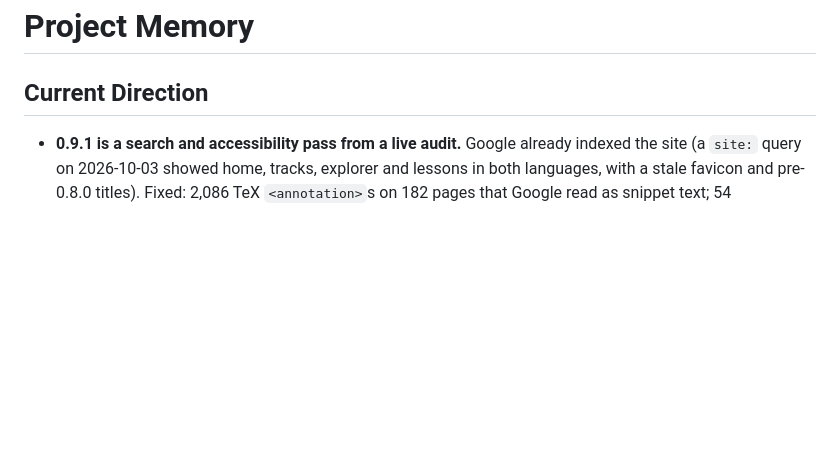
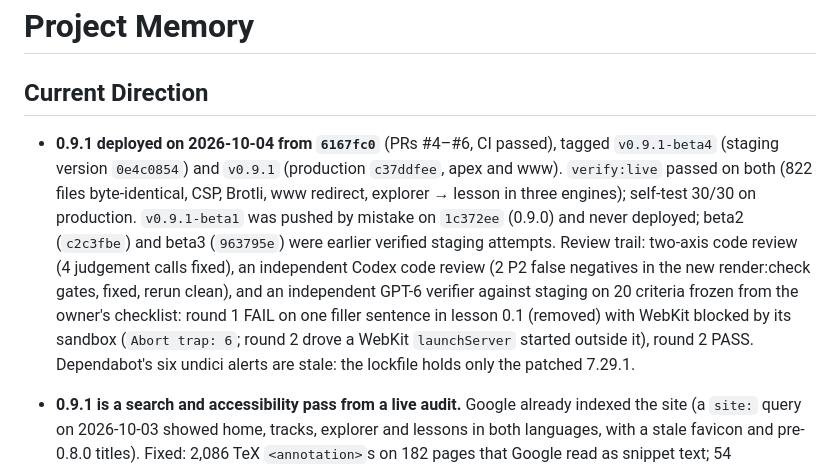
Before and after one commit to mneves75/llmdeepdive, a Markdown page: MEMORY.md, the part around the change. Rendered like a GitHub page; blank space fills up the shorter version.

Commit message:
docs: record verified v0.9.1 deployments
Co-Authored-By: Claude Opus 5.5 <noreply@anthropic.com>

```diff
--- a/MEMORY.md
+++ b/MEMORY.md
@@ -2,6 +2,20 @@
 
 ## Current Direction
 
+- **0.9.1 deployed on 2026-10-04 from `6167fc0`** (PRs #4–#6, CI passed),
+  tagged `v0.9.1-beta4` (staging version `0e4c0854`) and `v0.9.1` (production
+  `c37ddfee`, apex and www). `verify:live` passed on both (822 files
+  byte-identical, CSP, Brotli, www redirect, explorer → lesson in three
+  engines); self-test 30/30 on production. `v0.9.1-beta1` was pushed by mistake
+  on `1c372ee` (0.9.0) and never deployed; beta2 (`c2c3fbe`) and beta3
+  (`963795e`) were earlier verified staging attempts. Review trail: two-axis
+  code review (4 judgement calls fixed), an independent Codex code review (2 P2 false negatives
+  in the new render:check gates, fixed, rerun clean), and an independent
+  GPT-6 verifier against staging on 20 criteria frozen from the owner's
+  checklist: round 1 FAIL on one filler sentence in lesson 0.1 (removed) with
+  WebKit blocked by its sandbox (`Abort trap: 6`; round 2 drove a WebKit
+  `launchServer` started outside it), round 2 PASS. Dependabot's six undici
+  alerts are stale: the lockfile holds only the patched 7.29.1.
 - **0.9.1 is a search and accessibility pass from a live audit.** Google
   already indexed the site (a `site:` query on 2026-10-03 showed home, tracks,
   explorer and lessons in both languages, with a stale favicon and pre-0.8.0
```
